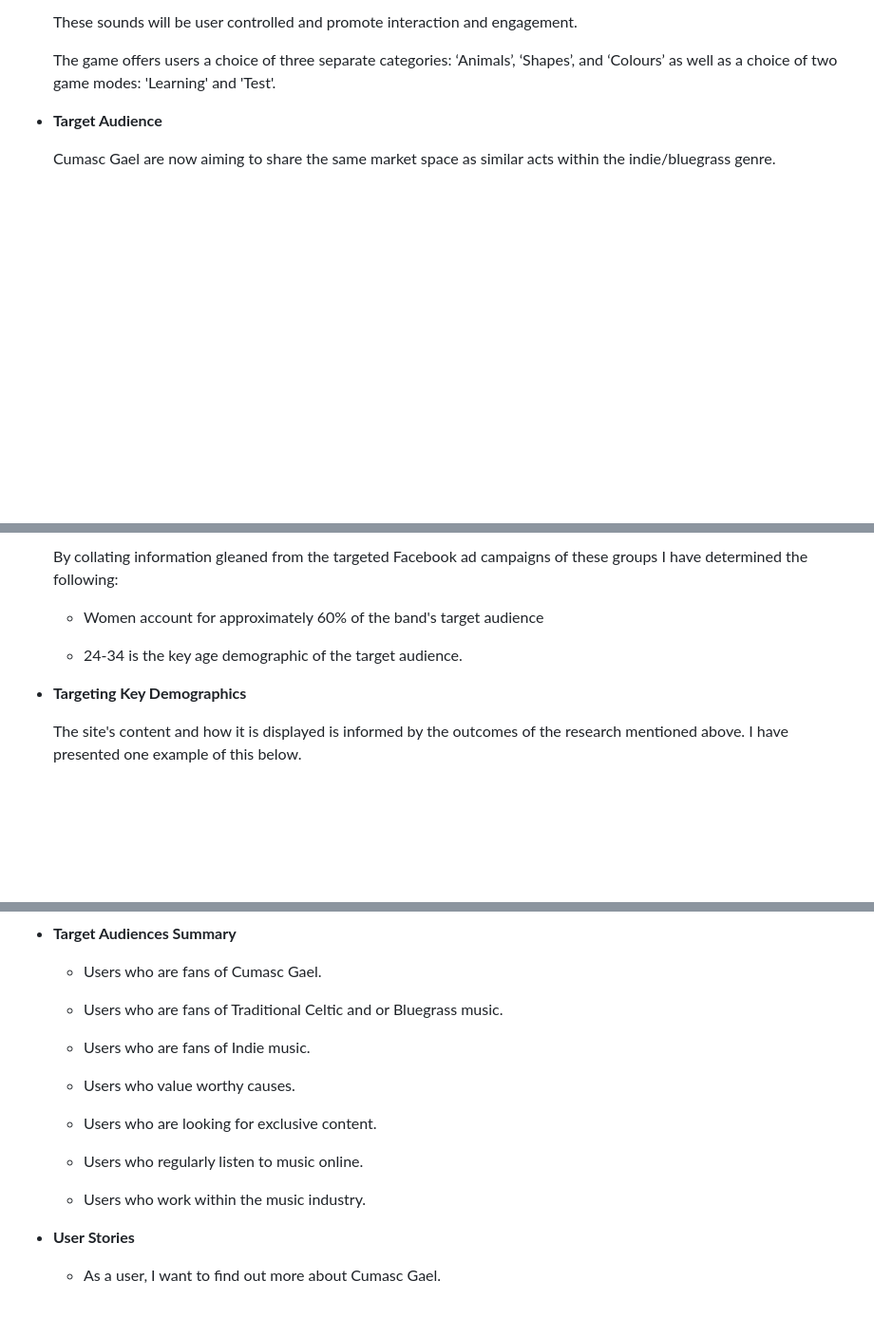
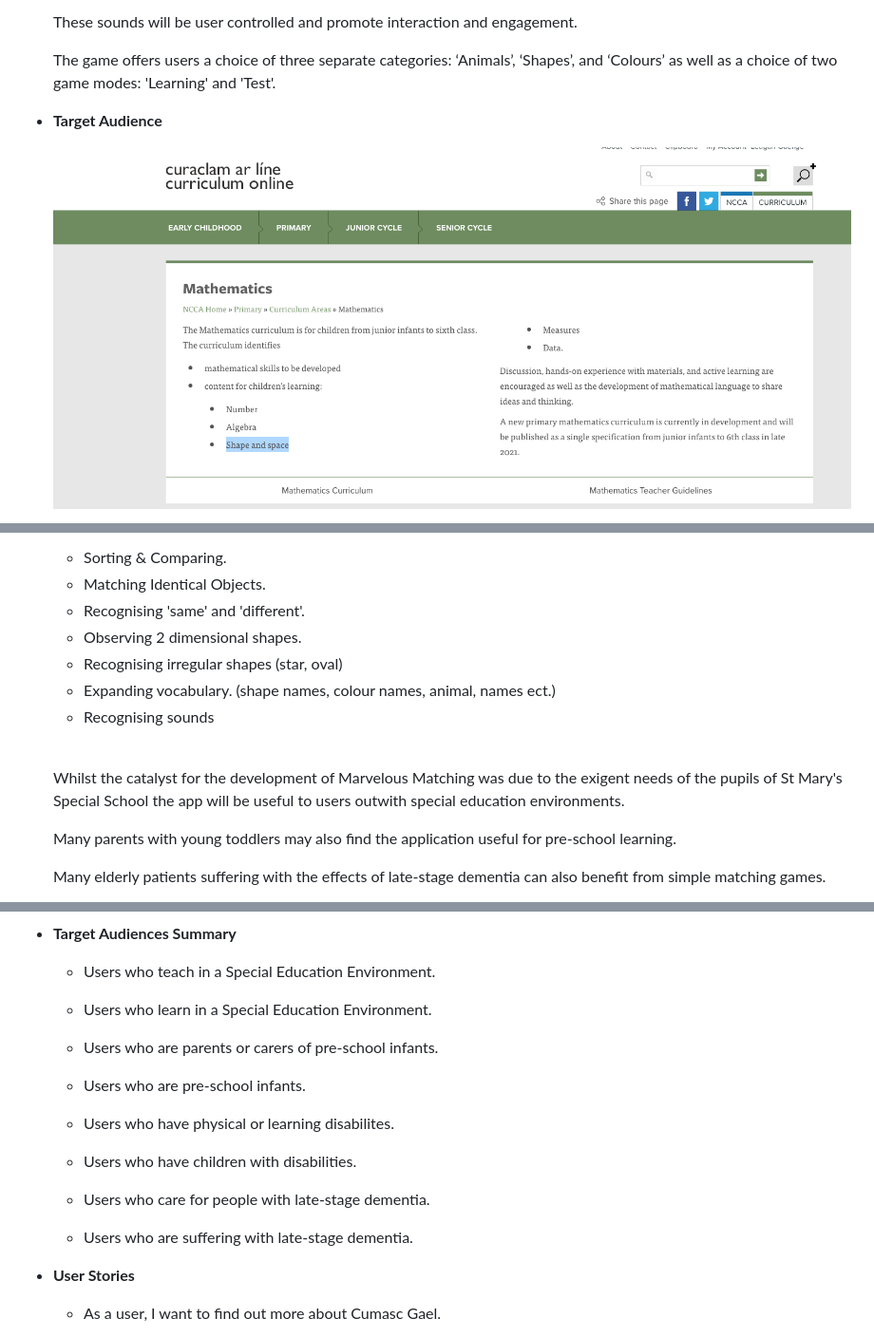
Before and after one commit to davidcalikes/Marvelous-Matching, a Markdown page: docs/README.md, 3 parts joined by grey strips. Shown: that part at 95% size. Rendered like a GitHub page; pictures changed too: docs/readme_images/learning_outcomes.png (added); blank space fills up the shorter version.

Commit message:
docs: Update target audience section of README.md

```diff
--- a/docs/README.md
+++ b/docs/README.md
@@ -69,5 +71,5 @@ Thoughtfully designed, the game provides a fun, engaging and satisfying learning
 
 - __Target Audience__
 
-    Cumasc Gael are now aiming to share the same market space as similar acts within the indie/bluegrass genre.
+    <img src="./readme_images/learning_outcomes.png">
 
@@ -76,11 +77,17 @@ Thoughtfully designed, the game provides a fun, engaging and satisfying learning
 
-    By collating information gleaned from the targeted Facebook ad campaigns of these groups I have determined the following:
+    * Sorting & Comparing.
+    * Matching Identical Objects.
+    * Recognising 'same' and 'different'.
+    * Observing 2 dimensional shapes.
+    * Recognising irregular shapes (star, oval)
+    * Expanding vocabulary. (shape names, colour names, animal, names ect.)
+    * Recognising sounds
 
-    * Women account for approximately 60% of the band's target audience
+    <br>
 
-    * 24-34 is the key age demographic of the target audience.
+    Whilst the catalyst for the development of Marvelous Matching was due to the exigent needs of the pupils of St Mary's Special School the app will be useful to users outwith special education environments.
 
-- __Targeting Key Demographics__
+    Many parents with young toddlers may also find the application useful for pre-school learning.
 
-    The site's content and how it is displayed is informed by the outcomes of the research mentioned above. I have presented one example of this below.
+    Many elderly patients suffering with the effects of late-stage dementia can also benefit from simple matching games.
 
@@ -102,19 +95,23 @@ Thoughtfully designed, the game provides a fun, engaging and satisfying learning
 
 - __Target Audiences Summary__
 
-    * Users who are fans of Cumasc Gael.
+    * Users who teach in a Special Education Environment.
 
-    * Users who are fans of Traditional Celtic and or Bluegrass music.
+    * Users who learn in a Special Education Environment.
 
-    * Users who are fans of Indie music.
+    * Users who are parents or carers of pre-school infants.
 
-    * Users who value worthy causes.
+    * Users who are pre-school infants.
 
-    * Users who are looking for exclusive content.
+    * Users who have physical or learning disabilites.
 
-    * Users who regularly listen to music online.
+    * Users who have children with disabilities.
 
-    * Users who work within the music industry.
+    * Users who care for people with late-stage dementia.
+
+    * Users who are suffering with late-stage dementia.
+
+
 
 - __User Stories__
 
```
Also changed, not shown: other parts of docs/README.md (+7 -20 lines).
